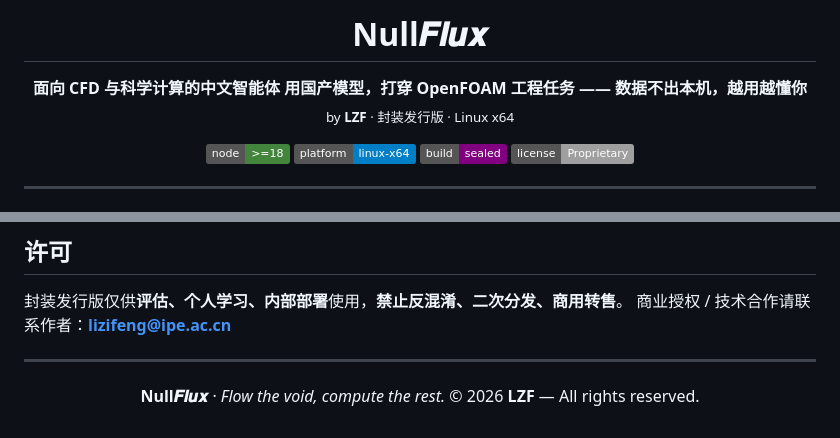
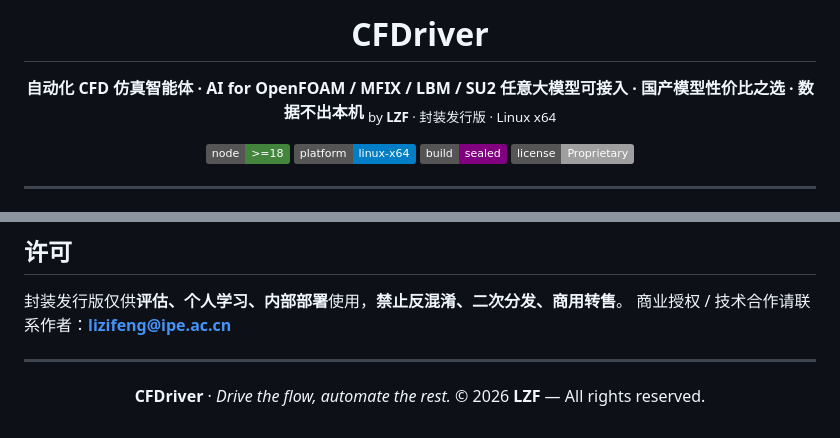
Before and after one commit to LZF1111/nullflux, a Markdown page: README.md, 2 parts joined by grey strips. GitHub-like rendering; badges without logos.

Commit message:
README: title -> CFDriver

```diff
--- a/README.md
+++ b/README.md
@@ -1,9 +1,9 @@
 <div align="center">
 
-# Null𝑭𝒍𝒖𝒙
+# CFDriver
 
-**面向 CFD 与科学计算的中文智能体**
-**用国产模型，打穿 OpenFOAM 工程任务 —— 数据不出本机，越用越懂你**
+**自动化 CFD 仿真智能体 · AI for OpenFOAM / MFIX / LBM / SU2**
+**任意大模型可接入 · 国产模型性价比之选 · 数据不出本机**
 <sub>by **LZF** · 封装发行版 · Linux x64</sub>
 
 [![Node](https://img.shields.io/badge/node-%3E%3D18-43853d)]()
@@ -331,7 +331,7 @@ rm -rf /opt/cfdriver-linux-sealed /etc/systemd/system/cfdriver.service
 
 <div align="center">
 
-**Null𝑭𝒍𝒖𝒙** · *Flow the void, compute the rest.*
+**CFDriver** · *Drive the flow, automate the rest.*
 © 2026 **LZF** — All rights reserved.
 
 </div>
```
